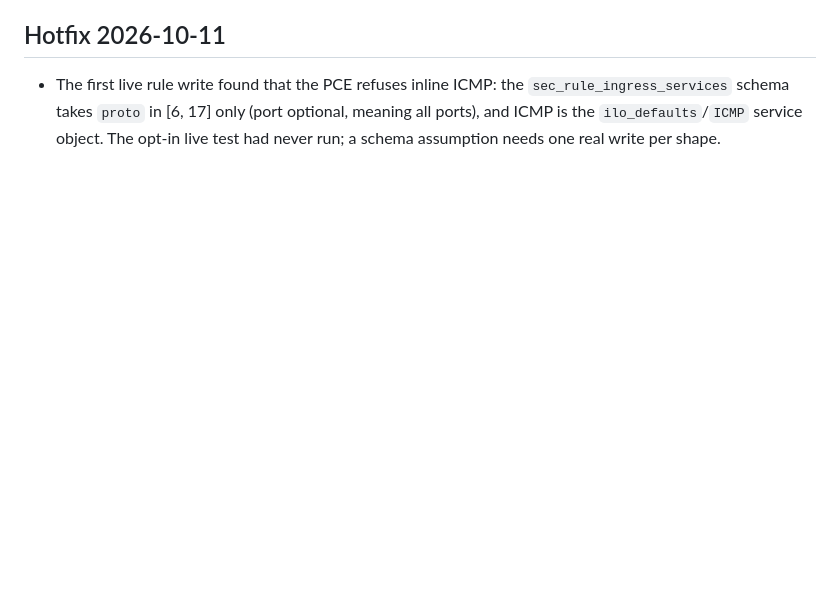
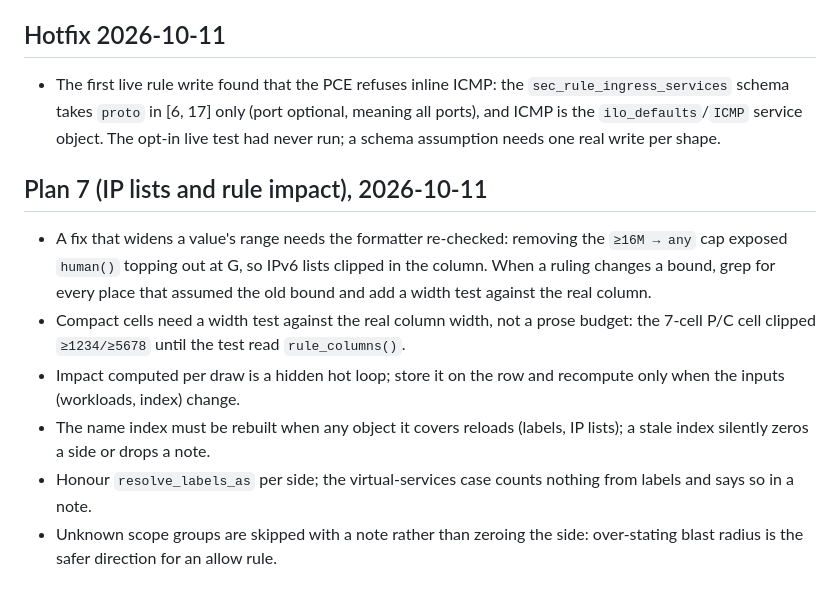
Before and after one commit to alexgoller/illumio-tui, a Markdown page: tasks/lessons.md, the part around the change. Rendered like a GitHub page; blank space fills up the shorter version.

Commit message:
docs: Plan 7 lessons
Co-Authored-By: Claude Fable 5.1 <noreply@anthropic.com>

```diff
--- a/tasks/lessons.md
+++ b/tasks/lessons.md
@@ -62,3 +62,12 @@ Captured after corrections and review findings, so the same mistake is not repea
 ## Hotfix 2026-10-11
 
 - The first live rule write found that the PCE refuses inline ICMP: the `sec_rule_ingress_services` schema takes `proto` in [6, 17] only (port optional, meaning all ports), and ICMP is the `ilo_defaults`/`ICMP` service object. The opt-in live test had never run; a schema assumption needs one real write per shape.
+
+## Plan 7 (IP lists and rule impact), 2026-10-11
+
+- A fix that widens a value's range needs the formatter re-checked: removing the `≥16M → any` cap exposed `human()` topping out at G, so IPv6 lists clipped in the column. When a ruling changes a bound, grep for every place that assumed the old bound and add a width test against the real column.
+- Compact cells need a width test against the real column width, not a prose budget: the 7-cell P/C cell clipped `≥1234/≥5678` until the test read `rule_columns()`.
+- Impact computed per draw is a hidden hot loop; store it on the row and recompute only when the inputs (workloads, index) change.
+- The name index must be rebuilt when any object it covers reloads (labels, IP lists); a stale index silently zeros a side or drops a note.
+- Honour `resolve_labels_as` per side; the virtual-services case counts nothing from labels and says so in a note.
+- Unknown scope groups are skipped with a note rather than zeroing the side: over-stating blast radius is the safer direction for an allow rule.
```
